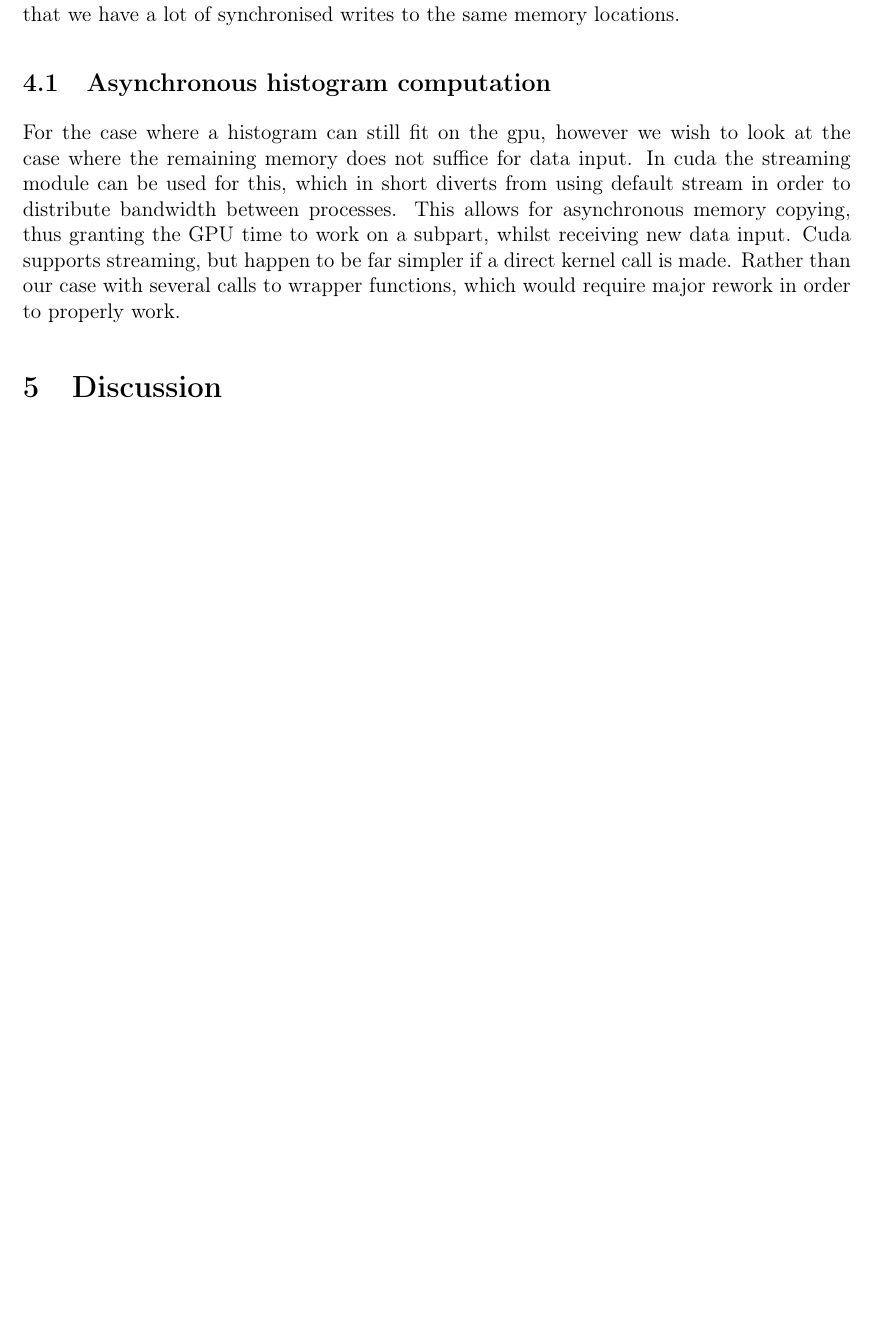
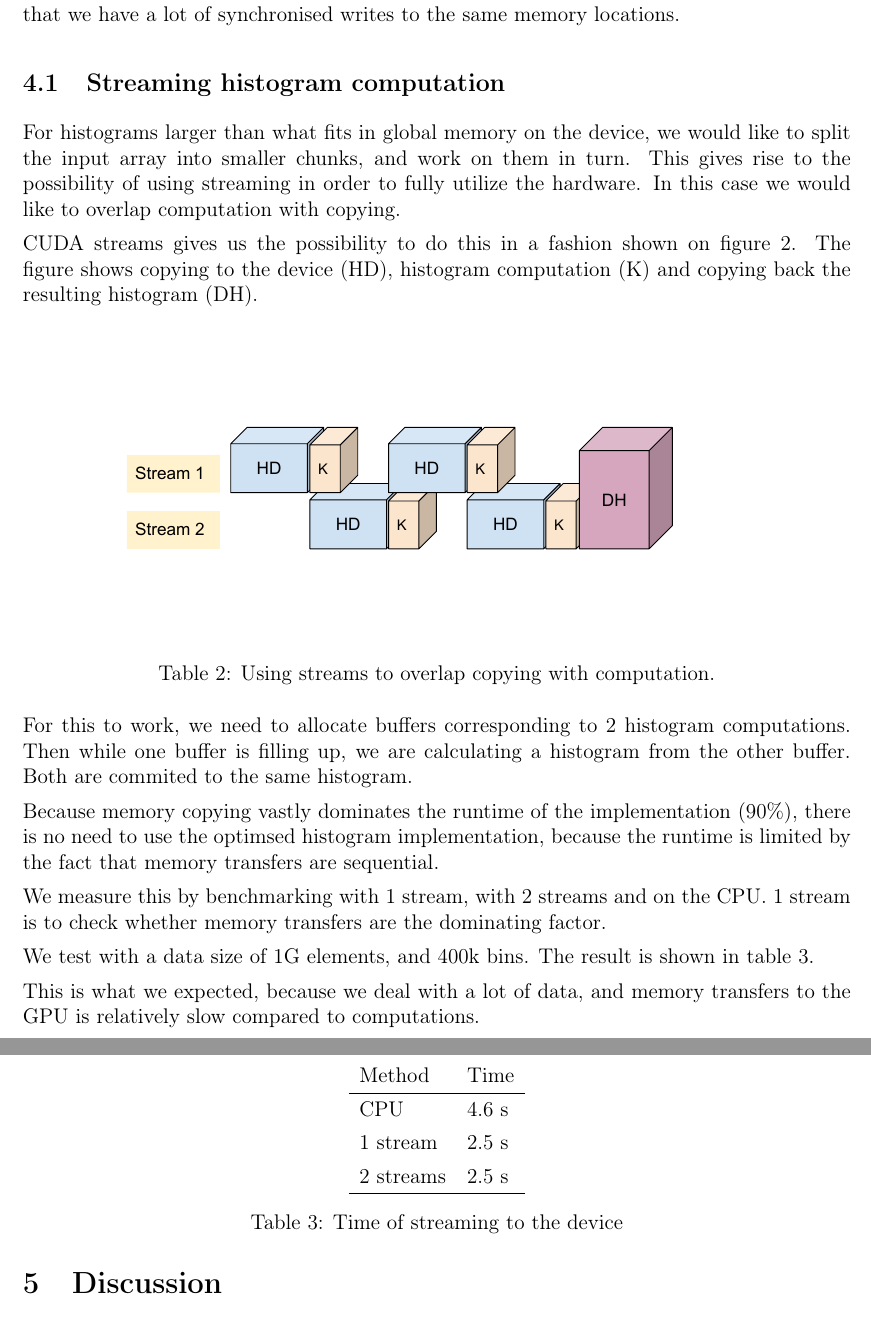
Before and after one commit to christiankjaer/huge-histograms, a LaTeX document (report/huge_histograms.tex): part of page 9 of 10 before the commit and two parts of pages 9 and 10 of 11 after it, the two joined at a grey line, cut so that both start at the same text, the shorter picture padded with empty space. Compiled offline with pdfLaTeX.

Commit message:
Added section on streaming

```diff
--- a/report/huge_histograms.tex
+++ b/report/huge_histograms.tex
@@ -256,17 +256,50 @@ around 1k bins.
 This is probably the sign of some cache effects. They are also very slow for very few bins.
 This is because that we have a lot of synchronised writes to the same memory locations.
 
-\subsection{Asynchronous histogram computation}
-For the case where a histogram can still fit on the gpu, however
-we wish to look at the case where the remaining memory does not suffice
-for data input.
-In cuda the streaming module can be used for this, which in short diverts
-from using default stream in order to distribute bandwidth between processes.
-This allows for asynchronous memory copying, thus granting the GPU time to
-work on a subpart, whilst receiving new data input. Cuda supports streaming,
-but happen to be far simpler if a direct kernel call is made. Rather than our
-case with several calls to wrapper functions, which would require major
-rework in order to properly work.
+\subsection{Streaming histogram computation}
+For histograms larger than what fits in global memory on the device, we would like to split
+the input array into smaller chunks, and work on them in turn. This gives rise to the possibility
+of using streaming in order to fully utilize the hardware. In this case we would like to overlap
+computation with copying.
+
+CUDA streams gives us the possibility to do this in a fashion shown on figure~\ref{fig:cuda-stream}.
+The figure shows copying to the device (HD), histogram computation (K) and copying back the resulting histogram (DH).
+
+\begin{figure}[htpb]
+    \centering
+    \includegraphics[width=0.8\linewidth]{img/cuda-stream.pdf}
+    \captionof{table}{Using streams to overlap copying with computation.}
+    \label{fig:cuda-stream}
+\end{figure}
+
+For this to work, we need to allocate buffers corresponding to 2 histogram computations.
+Then while one buffer is filling up, we are calculating a histogram from the other
+buffer. Both are commited to the same histogram.
+
+Because memory copying vastly dominates the runtime of the implementation (90\%),
+there is no need to use the optimsed histogram implementation, because the runtime
+is limited by the fact that memory transfers are sequential.
+
+We measure this by benchmarking with 1 stream, with 2 streams and on the CPU. 1 stream
+is to check whether memory transfers are the dominating factor.
+
+\begin{table}[htpb]
+    \centering
+    \begin{tabular}{l l}
+        Method & Time \\
+        \hline
+        CPU & 4.6 s \\
+        1 stream & 2.5 s \\
+        2 streams & 2.5 s \\
+        \hline
+    \end{tabular}
+    \caption{Time of streaming to the device}
+    \label{tab:stream}
+\end{table}
+We test with a data size of 1G elements, and 400k bins. The result is shown in table~\ref{tab:stream}.
+
+This is what we expected, because we deal with a lot of data, and memory transfers to the GPU is
+relatively slow compared to computations.
 
 \section{Discussion}
 A short introduction, to the things we are going to discuss ?
```
